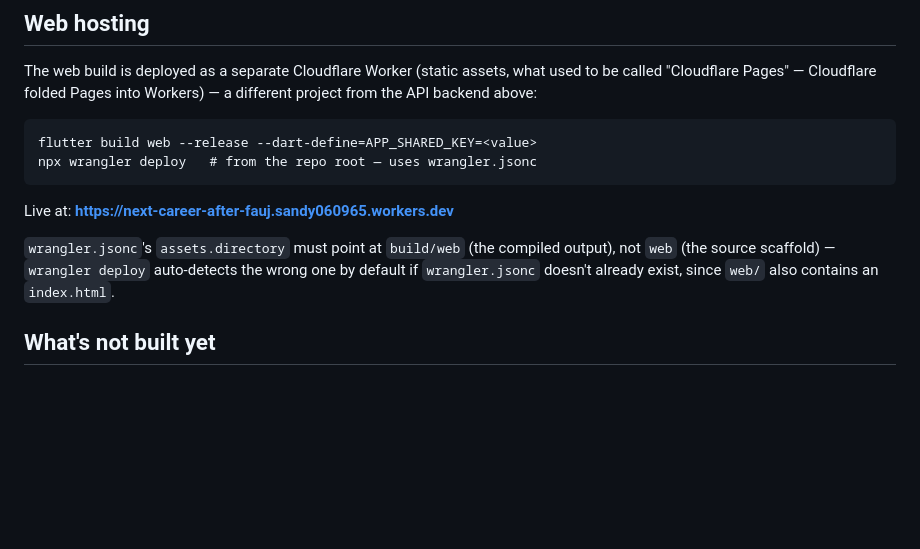
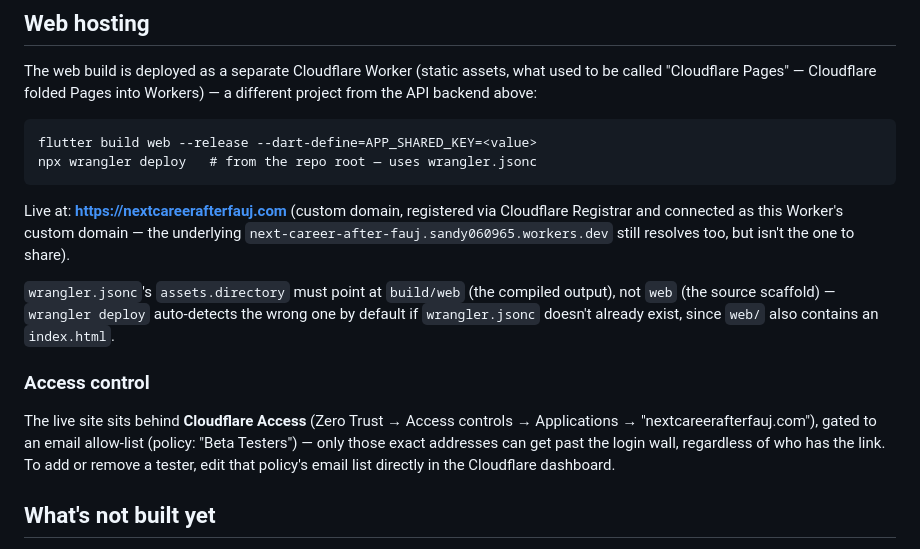
Before and after one commit to Sandy060965/next-career-after-fauj, a Markdown page: README.md, the part around the change. Drawn GitHub-style; blank space fills up the shorter version.

Commit message:
Point docs at the real custom domain, behind Cloudflare Access
Live URL is now https://nextcareerafterfauj.com (registered via Cloudflare
Registrar, connected as the Worker's custom domain, gated by a Cloudflare
Access email allow-list — "Beta Testers" policy). The old workers.dev URL
still resolves but isn't the one to share.

Left every lib/**/*_http_service.dart file untouched — those all point to
the separate API backend Worker (next-career-after-fauj-fitment), which
didn't move and has no reason to.

Tester Brief now explains the Cloudflare Access login step testers will
hit before the app itself loads, so it doesn't read as broken.

````diff
--- a/README.md
+++ b/README.md
@@ -108,12 +108,24 @@ flutter build web --release --dart-define=APP_SHARED_KEY=<value>
 npx wrangler deploy   # from the repo root — uses wrangler.jsonc
 ```
 
-Live at: **https://next-career-after-fauj.sandy060965.workers.dev**
+Live at: **https://nextcareerafterfauj.com** (custom domain, registered
+via Cloudflare Registrar and connected as this Worker's custom domain —
+the underlying `next-career-after-fauj.sandy060965.workers.dev` still
+resolves too, but isn't the one to share).
 
 `wrangler.jsonc`'s `assets.directory` must point at `build/web` (the
 compiled output), not `web` (the source scaffold) — `wrangler deploy`
 auto-detects the wrong one by default if `wrangler.jsonc` doesn't already
 exist, since `web/` also contains an `index.html`.
+
+### Access control
+
+The live site sits behind **Cloudflare Access** (Zero Trust → Access
+controls → Applications → "nextcareerafterfauj.com"), gated to an
+email allow-list (policy: "Beta Testers") — only those exact addresses
+can get past the login wall, regardless of who has the link. To add or
+remove a tester, edit that policy's email list directly in the Cloudflare
+dashboard.
 
 ## What's not built yet
 
````
Also changed, not shown: docs/TESTER_BRIEF.md (+8 -1 lines).
